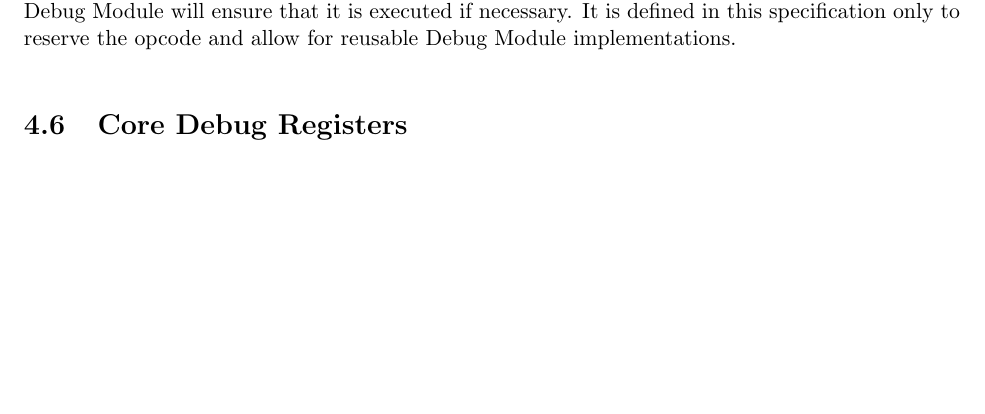
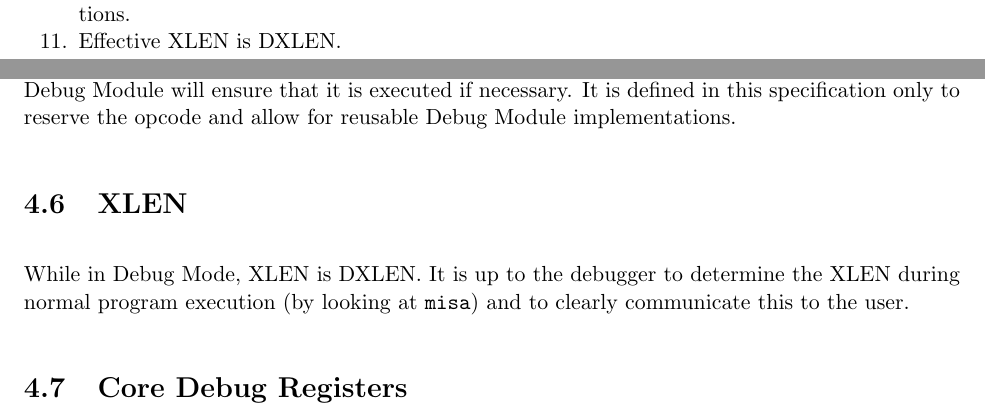
Before and after one commit to riscv/riscv-debug-spec, a LaTeX book (riscv-debug-spec.tex, which reads core_debug.tex): part of page 29 of 49 before the commit and two parts of pages 27 and 29 of 49 after it, the two joined at a grey line, cut at the place of the change, the shorter picture padded with empty space. Compiled offline with pdfLaTeX; a LaTeX package or settings file that is missing is left out.

Commit message:
Mention debugger's responsibility when XLEN!=DXLEN

```diff
--- a/core_debug.tex
+++ b/core_debug.tex
@@ -35,6 +35,7 @@ external debugging. How Debug Mode is implemented is not specified here.
     in Debug Mode, it halts the hart again but without updating \Rdpc or \Rdcsr.
 \item \label{fence} Completing Program Buffer execution is considered output for the purpose
     of {\tt fence} instructions.
+\item Effective XLEN is DXLEN.
 \end{steps}
 
 \section{Load-Reserved/Store-Conditional Instructions}
@@ -97,6 +98,12 @@ It is not necessary for the debugger to know whether an implementation supports
 It is defined in this specification only to reserve the opcode and
 allow for reusable Debug Module implementations.
 
+\section{XLEN}
+
+While in Debug Mode, XLEN is DXLEN. It is up to the debugger to determine the
+XLEN during normal program execution (by looking at \Rmisa) and to clearly
+communicate this to the user.
+
 \section{Core Debug Registers} \label{debreg}
 
 The supported Core Debug Registers must be implemented for each hart that can
--- a/riscv-debug-spec.tex
+++ b/riscv-debug-spec.tex
@@ -18,6 +18,7 @@
 \newcommand{\defregname}[2]{\providecommand{#1}{{\tt #2}\xspace}}
 \newcommand{\deffieldname}[2]{\providecommand{#1}{{$|#2|$}\xspace}}
 \deffieldname{\Fmprv}{mprv}
+\defregname{\Rmisa}{misa}
 \defregname{\Rmstatus}{mstatus}
 \defregname{\Rmcause}{mcause}
 \defregname{\Rmie}{mie}
```
